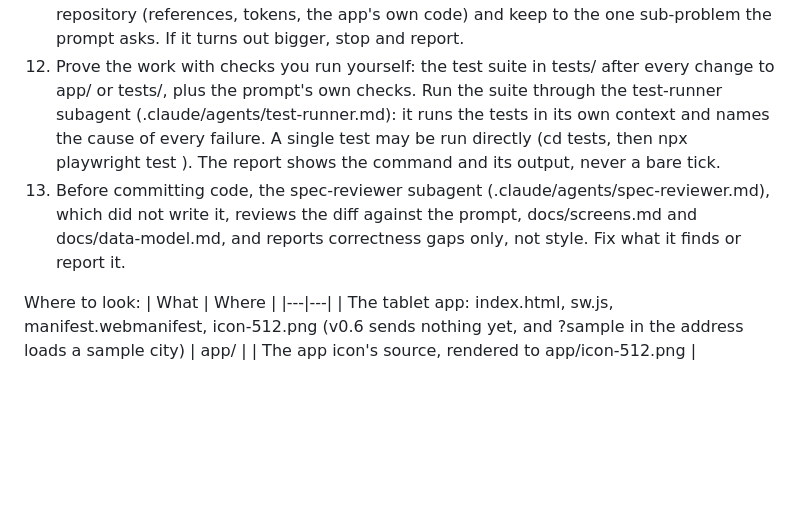
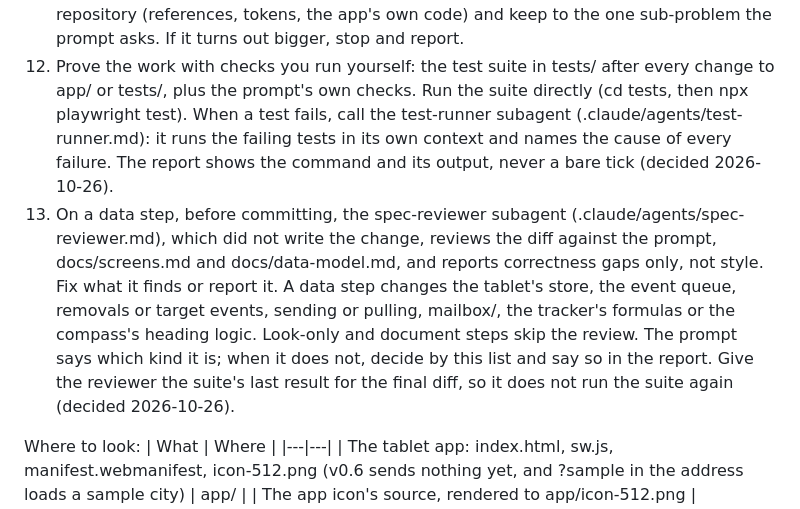
Before and after one commit to Eugeniu-cmd/poi-tracker, a Markdown page: CLAUDE.md, the part around the change. Rendered like a GitHub page; blank space fills up the shorter version.

Commit message:
The agents run by risk: the suite runs directly, the test-runner only when a test fails, the spec-reviewer only on data steps with the suite's result handed over (CLAUDE.md rules 12 and 13, both agent files)
Co-Authored-By: Claude Opus 5.5 <noreply@anthropic.com>

```diff
--- a/CLAUDE.md
+++ b/CLAUDE.md
@@ -55,16 +55,23 @@ Hard rules:
     If it turns out bigger, stop and report.
 12. Prove the work with checks you run yourself: the test suite in
     tests/ after every change to app/ or tests/, plus the prompt's own
-    checks. Run the suite through the test-runner subagent
-    (.claude/agents/test-runner.md): it runs the tests in its own
-    context and names the cause of every failure. A single test may be
-    run directly (cd tests, then npx playwright test <file>). The report
-    shows the command and its output, never a bare tick.
-13. Before committing code, the spec-reviewer subagent
-    (.claude/agents/spec-reviewer.md), which did not write it, reviews
-    the diff against the prompt, docs/screens.md and docs/data-model.md,
-    and reports correctness gaps only, not style. Fix what it finds or
-    report it.
+    checks. Run the suite directly (cd tests, then npx playwright
+    test). When a test fails, call the test-runner subagent
+    (.claude/agents/test-runner.md): it runs the failing tests in its
+    own context and names the cause of every failure. The report shows
+    the command and its output, never a bare tick (decided 2026-10-26).
+13. On a data step, before committing, the spec-reviewer subagent
+    (.claude/agents/spec-reviewer.md), which did not write the change,
+    reviews the diff against the prompt, docs/screens.md and
+    docs/data-model.md, and reports correctness gaps only, not style.
+    Fix what it finds or report it. A data step changes the tablet's
+    store, the event queue, removals or target events, sending or
+    pulling, mailbox/, the tracker's formulas or the compass's heading
+    logic. Look-only and document steps skip the review. The prompt
+    says which kind it is; when it does not, decide by this list and
+    say so in the report. Give the reviewer the suite's last result
+    for the final diff, so it does not run the suite again (decided
+    2026-10-26).
 
 Where to look:
 | What | Where |
```
Also changed, not shown: .claude/agents/spec-reviewer.md (+2 -2 lines), .claude/agents/test-runner.md (+1 -1 lines).
